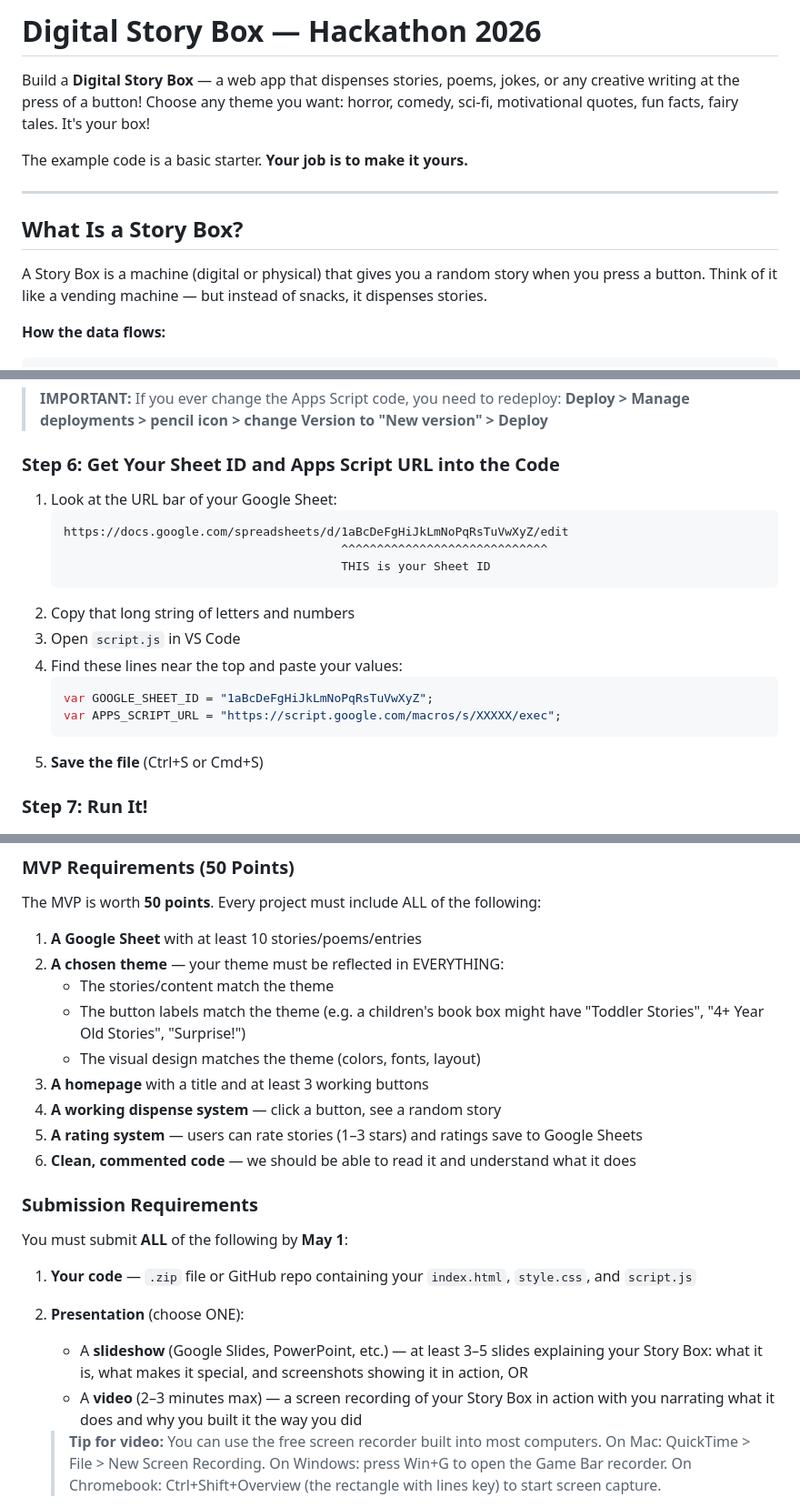
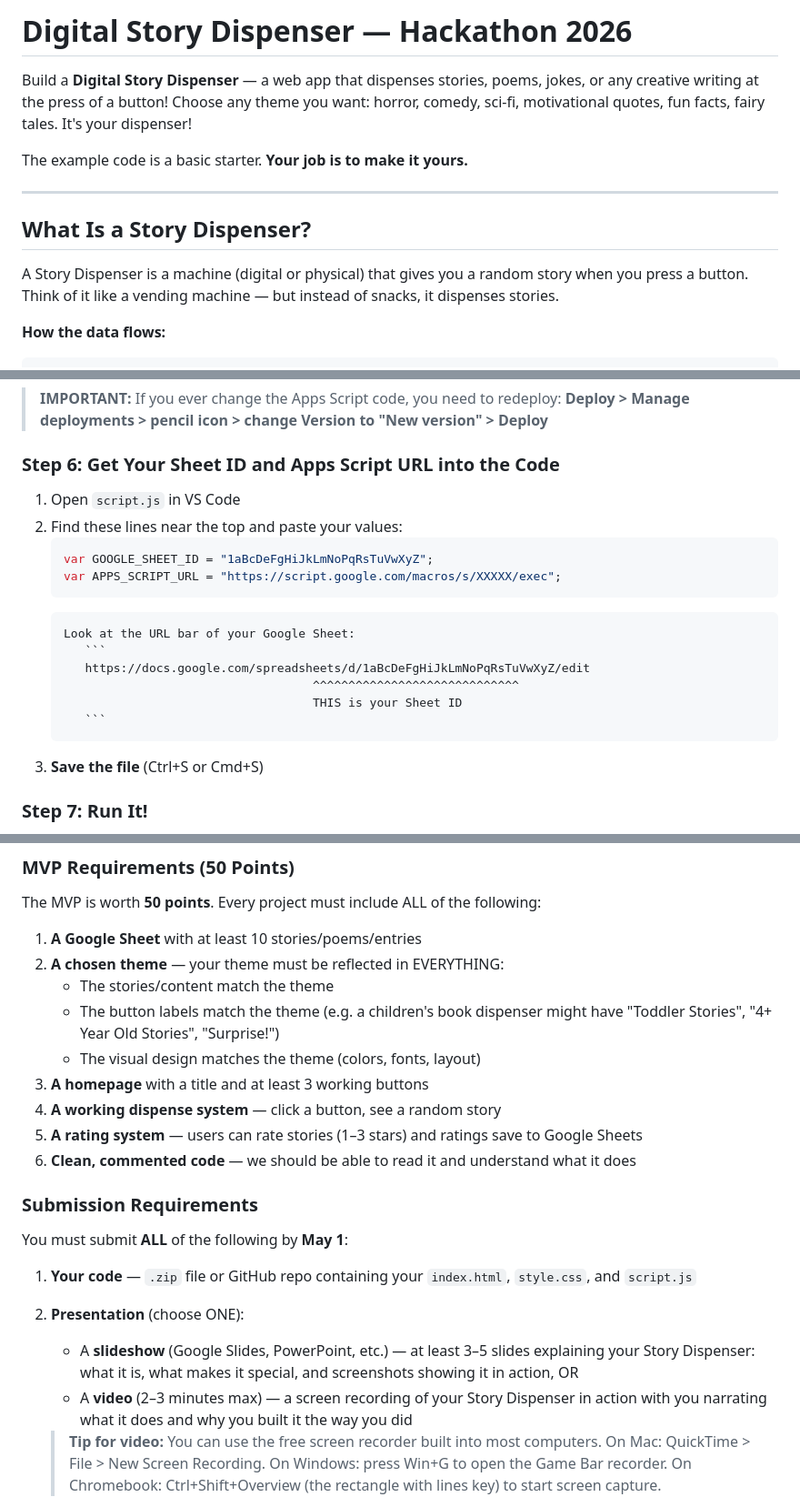
Before and after one commit to columbusacademy/ca-hackathon-2026-starter-pack, a Markdown page: README.md, 3 parts joined by grey strips. Shown at 91% size. GitHub-like rendering.

````diff
--- a/README.md
+++ b/README.md
@@ -1,14 +1,14 @@
-# Digital Story Box — Hackathon 2026
+# Digital Story Dispenser — Hackathon 2026
 
-Build a **Digital Story Box** — a web app that dispenses stories, poems, jokes, or any creative writing at the press of a button! Choose any theme you want: horror, comedy, sci-fi, motivational quotes, fun facts, fairy tales. It's your box!
+Build a **Digital Story Dispenser** — a web app that dispenses stories, poems, jokes, or any creative writing at the press of a button! Choose any theme you want: horror, comedy, sci-fi, motivational quotes, fun facts, fairy tales. It's your dispenser!
 
 The example code is a basic starter. **Your job is to make it yours.**
 
 ---
 
-## What Is a Story Box?
+## What Is a Story Dispenser?
 
-A Story Box is a machine (digital or physical) that gives you a random story when you press a button. Think of it like a vending machine — but instead of snacks, it dispenses stories.
+A Story Dispenser is a machine (digital or physical) that gives you a random story when you press a button. Think of it like a vending machine — but instead of snacks, it dispenses stories.
 
 **How the data flows:**
 
@@ -133,20 +135,19 @@ The Ratings tab is **separate from your Stories tab** — it's a second tab in t
 
 ### Step 6: Get Your Sheet ID and Apps Script URL into the Code
 
-1. Look at the URL bar of your Google Sheet:
-   ```
-   https://docs.google.com/spreadsheets/d/1aBcDeFgHiJkLmNoPqRsTuVwXyZ/edit
-                                          ^^^^^^^^^^^^^^^^^^^^^^^^^^^^^
-                                          THIS is your Sheet ID
-   ```
-2. Copy that long string of letters and numbers
-3. Open `script.js` in VS Code
-4. Find these lines near the top and paste your values:
+1. Open `script.js` in VS Code
+2. Find these lines near the top and paste your values:
    ```js
    var GOOGLE_SHEET_ID = "1aBcDeFgHiJkLmNoPqRsTuVwXyZ";
    var APPS_SCRIPT_URL = "https://script.google.com/macros/s/XXXXX/exec";
    ```
-5. **Save the file** (Ctrl+S or Cmd+S)
+       Look at the URL bar of your Google Sheet:
+          ```
+          https://docs.google.com/spreadsheets/d/1aBcDeFgHiJkLmNoPqRsTuVwXyZ/edit
+                                          ^^^^^^^^^^^^^^^^^^^^^^^^^^^^^
+                                          THIS is your Sheet ID
+          ```
+3. **Save the file** (Ctrl+S or Cmd+S)
 
 ### Step 7: Run It!
 
@@ -399,7 +400,7 @@ The MVP is worth **50 points**. Every project must include ALL of the following:
 1. **A Google Sheet** with at least 10 stories/poems/entries
 2. **A chosen theme** — your theme must be reflected in EVERYTHING:
    - The stories/content match the theme
-   - The button labels match the theme (e.g. a children's book box might have "Toddler Stories", "4+ Year Old Stories", "Surprise!")
+   - The button labels match the theme (e.g. a children's book dispenser might have "Toddler Stories", "4+ Year Old Stories", "Surprise!")
    - The visual design matches the theme (colors, fonts, layout)
 3. **A homepage** with a title and at least 3 working buttons
 4. **A working dispense system** — click a button, see a random story
@@ -413,8 +414,8 @@ You must submit **ALL** of the following by **May 1**:
 1. **Your code** — `.zip` file or GitHub repo containing your `index.html`, `style.css`, and `script.js`
 
 2. **Presentation** (choose ONE):
-   - A **slideshow** (Google Slides, PowerPoint, etc.) — at least 3–5 slides explaining your Story Box: what it is, what makes it special, and screenshots showing it in action, OR
-   - A **video** (2–3 minutes max) — a screen recording of your Story Box in action with you narrating what it does and why you built it the way you did
+   - A **slideshow** (Google Slides, PowerPoint, etc.) — at least 3–5 slides explaining your Story Dispenser: what it is, what makes it special, and screenshots showing it in action, OR
+   - A **video** (2–3 minutes max) — a screen recording of your Story Dispenser in action with you narrating what it does and why you built it the way you did
 
    > **Tip for video:** You can use the free screen recorder built into most computers. On Mac: QuickTime > File > New Screen Recording. On Windows: press Win+G to open the Game Bar recorder. On Chromebook: Ctrl+Shift+Overview (the rectangle with lines key) to start screen capture.
 
````
Also changed, not shown: other parts of README.md (+7 -5 lines).
